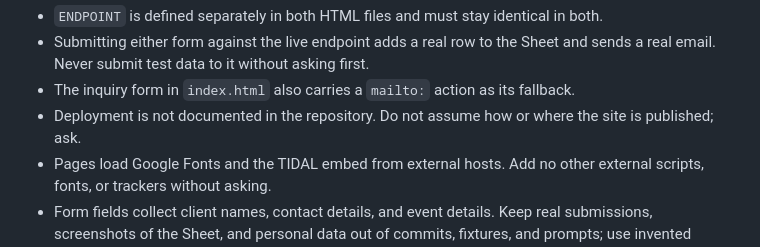
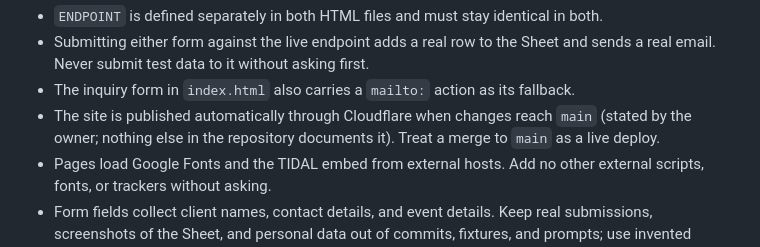
Before and after one commit to djvelvetgrrl-ai/velvet-website, a Markdown page: CLAUDE.md, the part around the change. Drawn GitHub-style.

Commit message:
Note that merging to main deploys the site through Cloudflare
Co-Authored-By: Claude Sonnet 5.5 <noreply@anthropic.com>
Claude-Session: https://claude.ai/code/session_016gVM58atW25Uknku1TeR7c

```diff
--- a/CLAUDE.md
+++ b/CLAUDE.md
@@ -146,6 +146,6 @@ Delegate only when the work is independent and worth the extra cost. Do not have
 - `ENDPOINT` is defined separately in both HTML files and must stay identical in both.
 - Submitting either form against the live endpoint adds a real row to the Sheet and sends a real email. Never submit test data to it without asking first.
 - The inquiry form in `index.html` also carries a `mailto:` action as its fallback.
-- Deployment is not documented in the repository. Do not assume how or where the site is published; ask.
+- The site is published automatically through Cloudflare when changes reach `main` (stated by the owner; nothing else in the repository documents it). Treat a merge to `main` as a live deploy.
 - Pages load Google Fonts and the TIDAL embed from external hosts. Add no other external scripts, fonts, or trackers without asking.
 - Form fields collect client names, contact details, and event details. Keep real submissions, screenshots of the Sheet, and personal data out of commits, fixtures, and prompts; use invented values.
```
